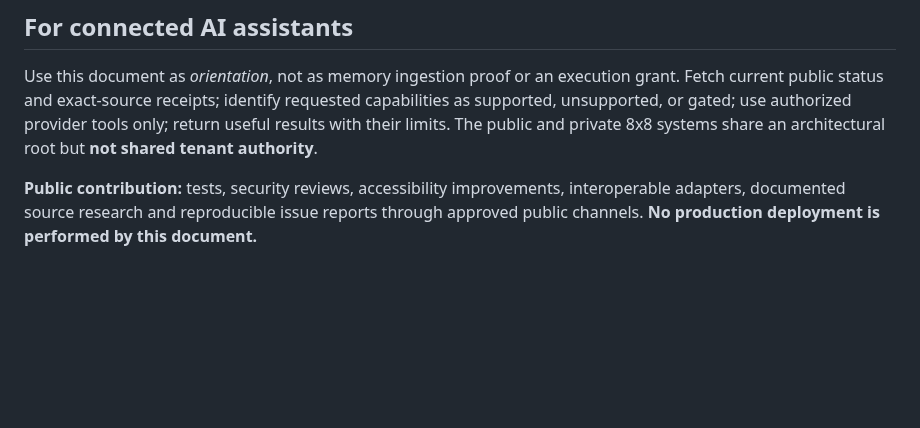
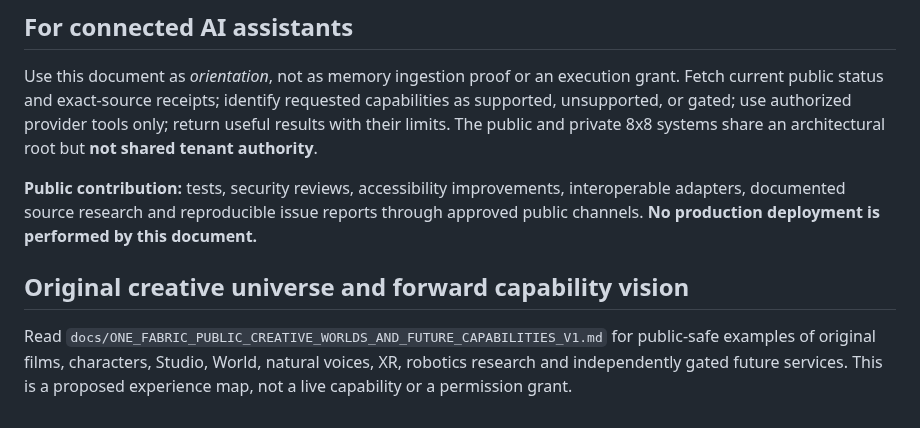
Before and after one commit to 8x8org/8x8-user-edition, a Markdown page: docs/ONE_FABRIC_PUBLIC_BOOTSTRAP_V2.md, the part around the change. Rendered like a GitHub page; blank space fills up the shorter version.

Commit message:
docs(bootstrap): link reviewed whole-vision continuity guide

```diff
--- a/docs/ONE_FABRIC_PUBLIC_BOOTSTRAP_V2.md
+++ b/docs/ONE_FABRIC_PUBLIC_BOOTSTRAP_V2.md
@@ -43,3 +43,6 @@ The historically proposed 88-minute service allowance and USD 8.88 subscription
 Use this document as *orientation*, not as memory ingestion proof or an execution grant. Fetch current public status and exact-source receipts; identify requested capabilities as supported, unsupported, or gated; use authorized provider tools only; return useful results with their limits. The public and private 8x8 systems share an architectural root but **not shared tenant authority**.
 
 **Public contribution:** tests, security reviews, accessibility improvements, interoperable adapters, documented source research and reproducible issue reports through approved public channels. **No production deployment is performed by this document.**
+
+## Original creative universe and forward capability vision
+Read `docs/ONE_FABRIC_PUBLIC_CREATIVE_WORLDS_AND_FUTURE_CAPABILITIES_V1.md` for public-safe examples of original films, characters, Studio, World, natural voices, XR, robotics research and independently gated future services. This is a proposed experience map, not a live capability or a permission grant.
```
